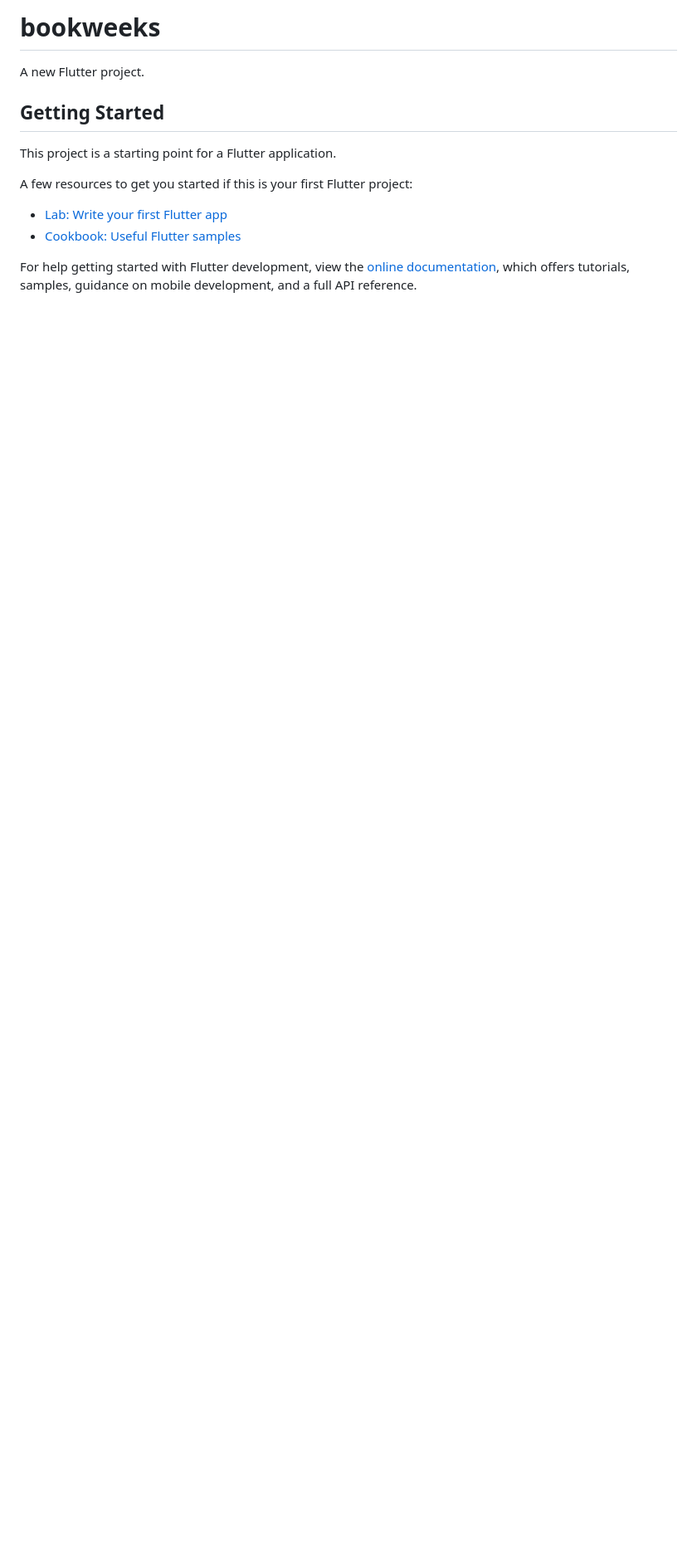
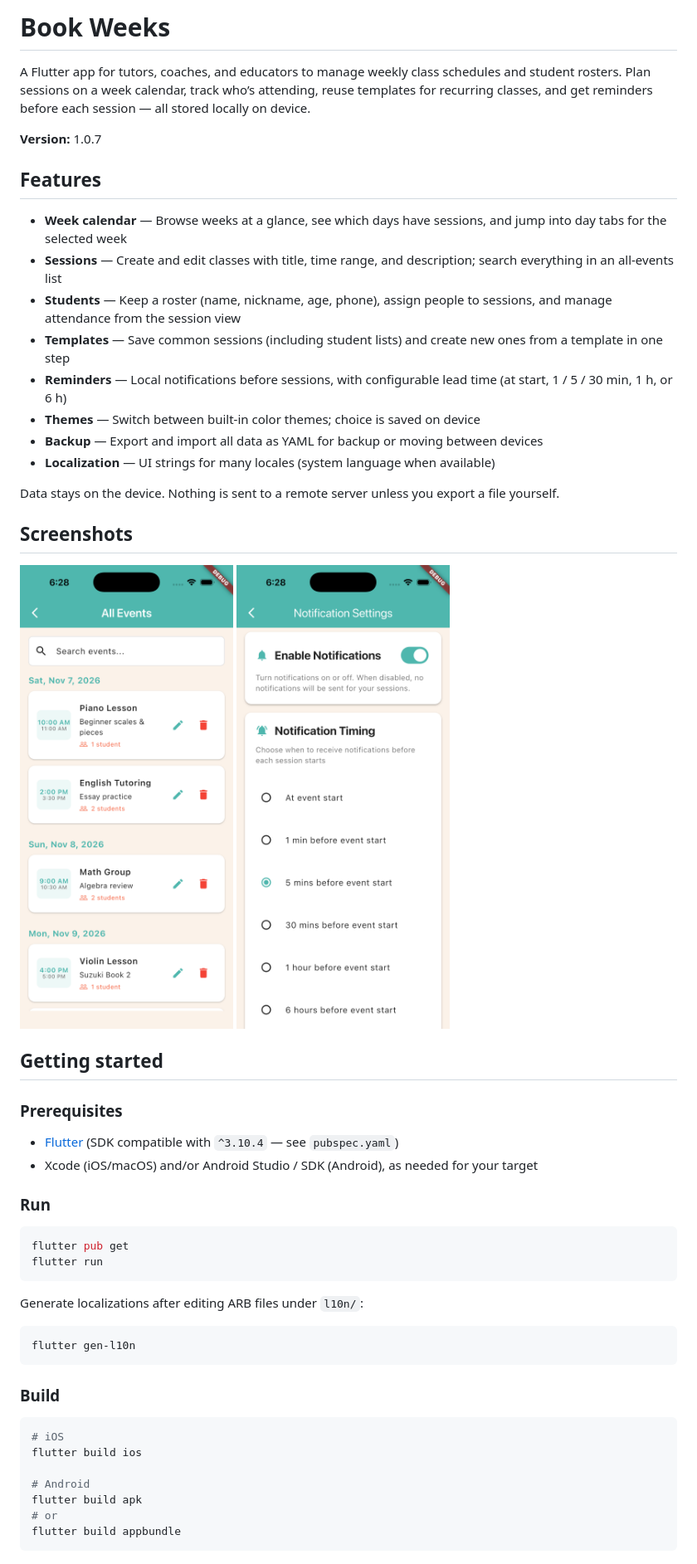
Before and after one commit to iravan/bookweeks, a Markdown page: README.md, the part around one of its changes. Shown at 83% size. GitHub-like rendering; pictures changed too: docs/screenshots/events.png (added), docs/screenshots/notifications.png (added); blank space fills up the shorter version.

Commit message:
Document Book Weeks with README screenshots and restore Pages deploy.
Co-authored-by: Cursor <cursoragent@cursor.com>

````diff
--- a/README.md
+++ b/README.md
@@ -1,16 +1,56 @@
-# bookweeks
+# Book Weeks
 
-A new Flutter project.
+A Flutter app for tutors, coaches, and educators to manage weekly class schedules and student rosters. Plan sessions on a week calendar, track who’s attending, reuse templates for recurring classes, and get reminders before each session — all stored locally on device.
 
-## Getting Started
+**Version:** 1.0.7
 
-This project is a starting point for a Flutter application.
+## Features
 
-A few resources to get you started if this is your first Flutter project:
+- **Week calendar** — Browse weeks at a glance, see which days have sessions, and jump into day tabs for the selected week
+- **Sessions** — Create and edit classes with title, time range, and description; search everything in an all-events list
+- **Students** — Keep a roster (name, nickname, age, phone), assign people to sessions, and manage attendance from the session view
+- **Templates** — Save common sessions (including student lists) and create new ones from a template in one step
+- **Reminders** — Local notifications before sessions, with configurable lead time (at start, 1 / 5 / 30 min, 1 h, or 6 h)
+- **Themes** — Switch between built-in color themes; choice is saved on device
+- **Backup** — Export and import all data as YAML for backup or moving between devices
+- **Localization** — UI strings for many locales (system language when available)
 
-- [Lab: Write your first Flutter app](https://docs.flutter.dev/get-started/codelab)
-- [Cookbook: Useful Flutter samples](https://docs.flutter.dev/cookbook)
+Data stays on the device. Nothing is sent to a remote server unless you export a file yourself.
 
-For help getting started with Flutter development, view the
-[online documentation](https://docs.flutter.dev/), which offers tutorials,
-samples, guidance on mobile development, and a full API reference.
+## Screenshots
+
+<img src="docs/screenshots/events.png" alt="All Events list" width="260" />
+<img src="docs/screenshots/notifications.png" alt="Notification settings" width="260" />
+
+## Getting started
+
+### Prerequisites
+
+- [Flutter](https://docs.flutter.dev/get-started/install) (SDK compatible with `^3.10.4` — see `pubspec.yaml`)
+- Xcode (iOS/macOS) and/or Android Studio / SDK (Android), as needed for your target
+
+### Run
+
+```bash
+flutter pub get
+flutter run
+```
+
+Generate localizations after editing ARB files under `l10n/`:
+
+```bash
+flutter gen-l10n
+```
+
+### Build
+
+```bash
+# iOS
+flutter build ios
+
+# Android
+flutter build apk
+# or
+flutter build appbundle
+```
+
````
Also changed, not shown: other parts of README.md (+34 -0 lines), 1 other file.
